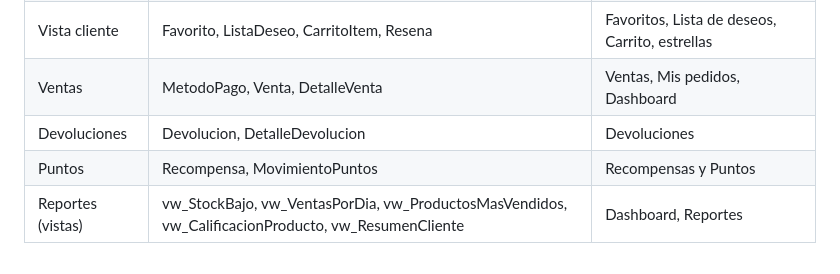
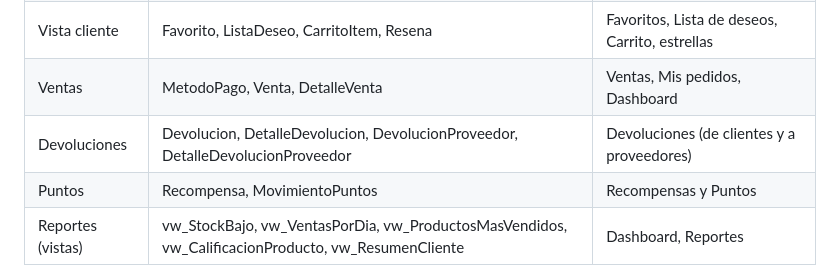
Before and after one commit to Vane8949/NapoBeauty, a Markdown page: database/diagrama_er.md, the part around one of its changes. Rendered like a GitHub page.

```diff
--- a/database/diagrama_er.md
+++ b/database/diagrama_er.md
@@ -16,7 +16,7 @@ Este diagrama se ve como imagen en GitHub y en VS Code (con la extensión
 | Clientes | Cliente, DireccionCliente, MetodoPagoCliente | Clientes, Mi cuenta, Direcciones, Métodos de pago |
 | Vista cliente | Favorito, ListaDeseo, CarritoItem, Resena | Favoritos, Lista de deseos, Carrito, estrellas |
 | Ventas | MetodoPago, Venta, DetalleVenta | Ventas, Mis pedidos, Dashboard |
-| Devoluciones | Devolucion, DetalleDevolucion | Devoluciones |
+| Devoluciones | Devolucion, DetalleDevolucion, DevolucionProveedor, DetalleDevolucionProveedor | Devoluciones (de clientes y a proveedores) |
 | Puntos | Recompensa, MovimientoPuntos | Recompensas y Puntos |
 | Reportes (vistas) | vw_StockBajo, vw_VentasPorDia, vw_ProductosMasVendidos, vw_CalificacionProducto, vw_ResumenCliente | Dashboard, Reportes |
 
```
Also changed, not shown: other parts of database/diagrama_er.md (+23 -0 lines).
